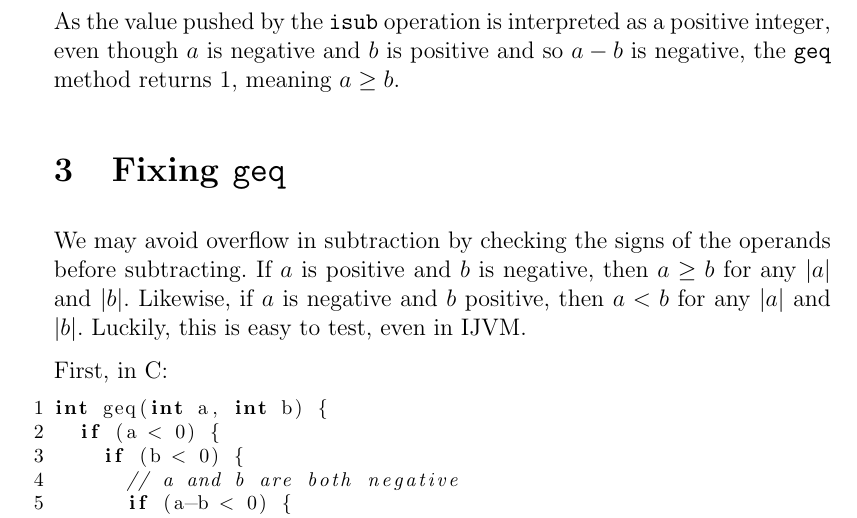
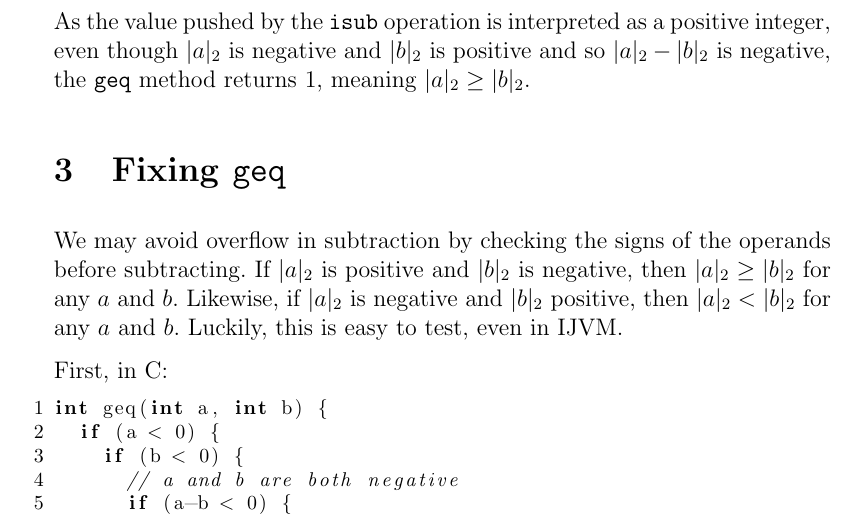
Before and after one commit to Sheeo/dComNet, a LaTeX document (Week 3/aflevering.tex): part of page 2 of 3, cut so that both start at the same text. Compiled offline with pdfLaTeX.

Commit message:
[Week 3] Further clarification of explanation of overflow

```diff
--- a/Week 3/aflevering.tex
+++ b/Week 3/aflevering.tex
@@ -65,13 +65,17 @@ $|a|_2\geq |b|_2$ and return $1$.
 \end{tabular}
 
 As the value pushed by the \texttt{isub} operation is interpreted as a positive
-integer, even though $a$ is negative and $b$ is positive and so $a-b$ is
-negative, the \texttt{geq} method returns $1$, meaning $a\geq b$.
+integer, even though $|a|_2$ is negative and $|b|_2$ is positive and so
+$|a|_2-|b|_2$ is negative, the \texttt{geq} method returns $1$, meaning
+$|a|_2\geq |b|_2$.
+
 \section{Fixing \texttt{geq}}
+
 We may avoid overflow in subtraction by checking the signs of the operands
-before subtracting. If $a$ is positive and $b$ is negative, then $a\geq b$ for
-any $|a|$ and $|b|$. Likewise, if $a$ is negative and $b$ positive, then $a<b$
-for any $|a|$ and $|b|$. Luckily, this is easy to test, even in IJVM.
+before subtracting. If $|a|_2$ is positive and $|b|_2$ is negative, then
+$|a|_2\geq |b|_2$ for any $a$ and $b$. Likewise, if $|a|_2$ is negative and
+$|b|_2$ positive, then $|a|_2<|b|_2$ for any $a$ and $b$. Luckily, this is easy
+to test, even in IJVM.
 
 First, in C:
 
```
